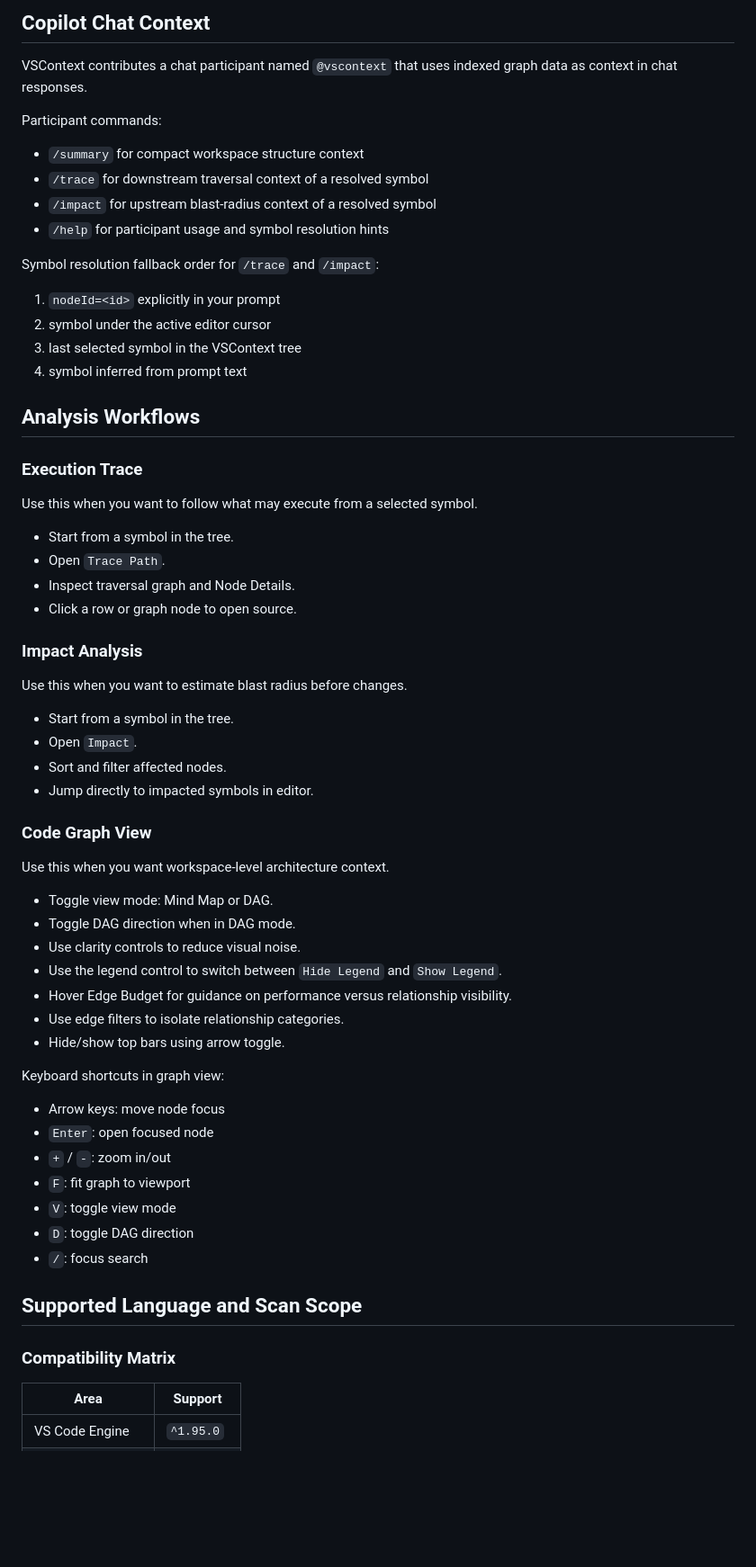
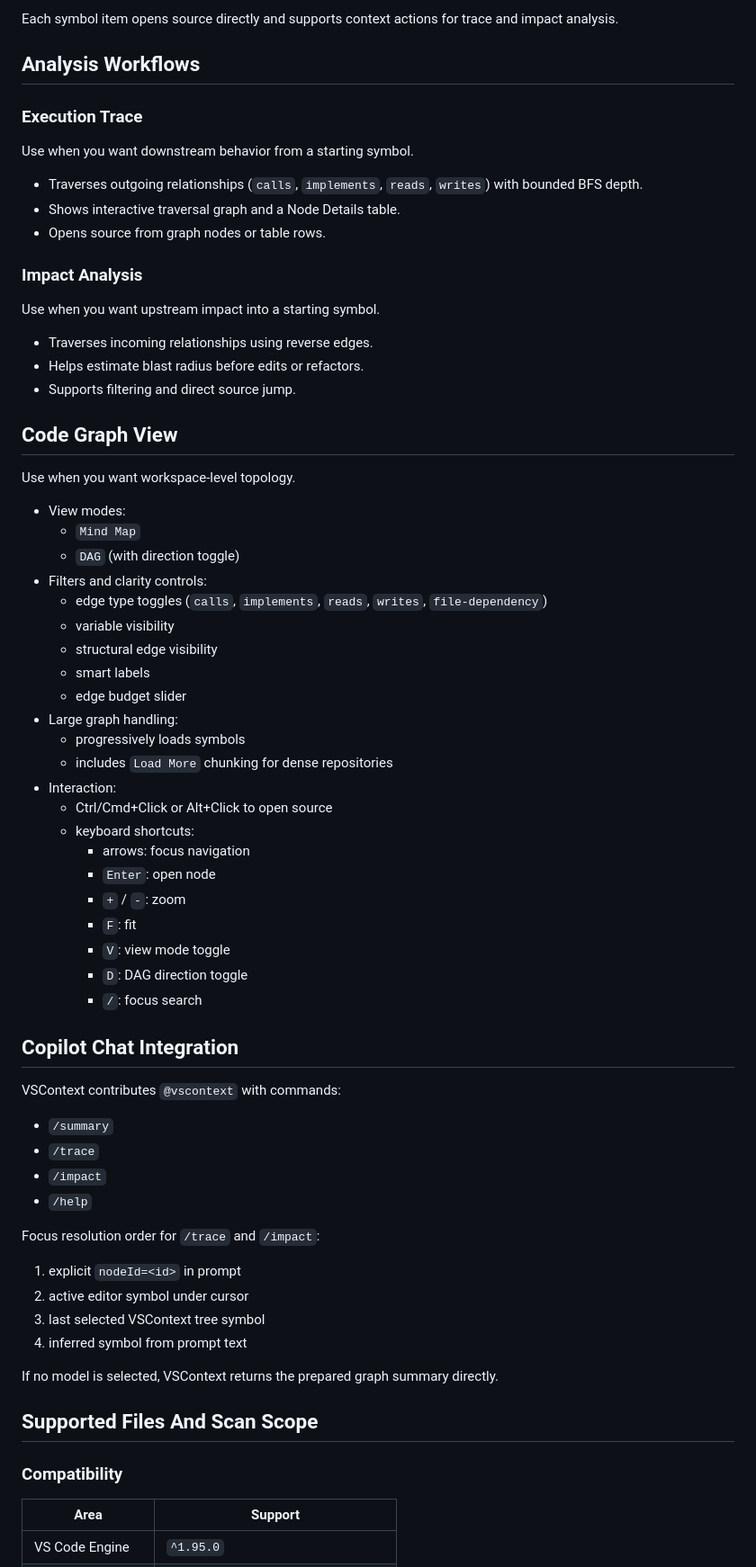
Before and after one commit to STGYO/VSContext, a Markdown page: README.md, the part around one of its changes. Shown at 90% size. Rendered like a GitHub page; blank space fills up the shorter version.

```diff
--- a/README.md
+++ b/README.md
@@ -113,66 +85,71 @@ The VSContext explorer includes:
-## Copilot Chat Context
-
-VSContext contributes a chat participant named `@vscontext` that uses indexed graph data as context in chat responses.
-
-Participant commands:
-
-- `/summary` for compact workspace structure context
-- `/trace` for downstream traversal context of a resolved symbol
-- `/impact` for upstream blast-radius context of a resolved symbol
-- `/help` for participant usage and symbol resolution hints
-
-Symbol resolution fallback order for `/trace` and `/impact`:
-
-1. `nodeId=<id>` explicitly in your prompt
-2. symbol under the active editor cursor
-3. last selected symbol in the VSContext tree
-4. symbol inferred from prompt text
+Each symbol item opens source directly and supports context actions for trace and impact analysis.
 
 ## Analysis Workflows
 
 ### Execution Trace
 
-Use this when you want to follow what may execute from a selected symbol.
+Use when you want downstream behavior from a starting symbol.
 
-- Start from a symbol in the tree.
-- Open `Trace Path`.
-- Inspect traversal graph and Node Details.
-- Click a row or graph node to open source.
+- Traverses outgoing relationships (`calls`, `implements`, `reads`, `writes`) with bounded BFS depth.
+- Shows interactive traversal graph and a Node Details table.
+- Opens source from graph nodes or table rows.
 
 ### Impact Analysis
 
-Use this when you want to estimate blast radius before changes.
+Use when you want upstream impact into a starting symbol.
 
-- Start from a symbol in the tree.
-- Open `Impact`.
-- Sort and filter affected nodes.
-- Jump directly to impacted symbols in editor.
+- Traverses incoming relationships using reverse edges.
+- Helps estimate blast radius before edits or refactors.
+- Supports filtering and direct source jump.
 
-### Code Graph View
+## Code Graph View
 
-Use this when you want workspace-level architecture context.
+Use when you want workspace-level topology.
 
-- Toggle view mode: Mind Map or DAG.
-- Toggle DAG direction when in DAG mode.
-- Use clarity controls to reduce visual noise.
-- Use the legend control to switch between `Hide Legend` and `Show Legend`.
-- Hover Edge Budget for guidance on performance versus relationship visibility.
-- Use edge filters to isolate relationship categories.
-- Hide/show top bars using arrow toggle.
+- View modes:
+  - `Mind Map`
+  - `DAG` (with direction toggle)
+- Filters and clarity controls:
+  - edge type toggles (`calls`, `implements`, `reads`, `writes`, `file-dependency`)
+  - variable visibility
+  - structural edge visibility
+  - smart labels
+  - edge budget slider
+- Large graph handling:
+  - progressively loads symbols
+  - includes `Load More` chunking for dense repositories
+- Interaction:
+  - Ctrl/Cmd+Click or Alt+Click to open source
+  - keyboard shortcuts:
+    - arrows: focus navigation
+    - `Enter`: open node
+    - `+` / `-`: zoom
+    - `F`: fit
+    - `V`: view mode toggle
+    - `D`: DAG direction toggle
+    - `/`: focus search
 
-Keyboard shortcuts in graph view:
+## Copilot Chat Integration
 
-- Arrow keys: move node focus
-- `Enter`: open focused node
-- `+` / `-`: zoom in/out
-- `F`: fit graph to viewport
-- `V`: toggle view mode
-- `D`: toggle DAG direction
-- `/`: focus search
+VSContext contributes `@vscontext` with commands:
 
-## Supported Language and Scan Scope
+- `/summary`
+- `/trace`
+- `/impact`
+- `/help`
 
-### Compatibility Matrix
+Focus resolution order for `/trace` and `/impact`:
+
+1. explicit `nodeId=<id>` in prompt
+2. active editor symbol under cursor
+3. last selected VSContext tree symbol
+4. inferred symbol from prompt text
+
+If no model is selected, VSContext returns the prepared graph summary directly.
+
+## Supported Files And Scan Scope
+
+### Compatibility
 
 | Area | Support |
 | --- | --- |
```
Also changed, not shown: other parts of README.md (+83 -109 lines), assets/images/extension.png (added), assets/images/graph.png (added).
